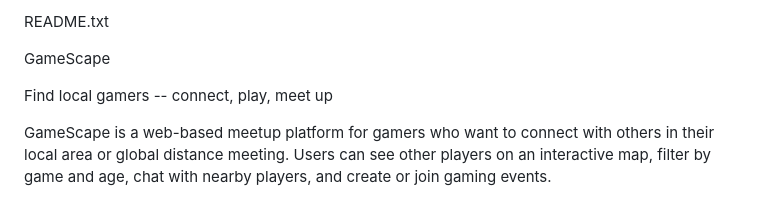
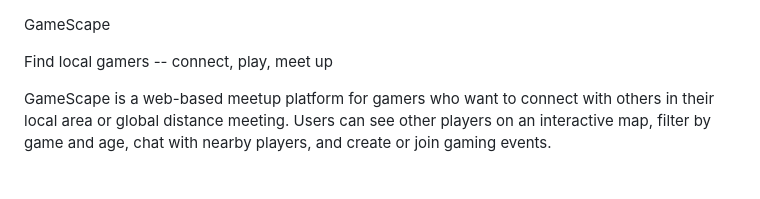
Before and after one commit to Vugi-0/GameScape, a Markdown page: README.md, the part around the change. GitHub-like rendering.

```diff
--- a/README.md
+++ b/README.md
@@ -1,5 +1,3 @@
-README.txt
-
 GameScape
 
 Find local gamers -- connect, play, meet up
```
